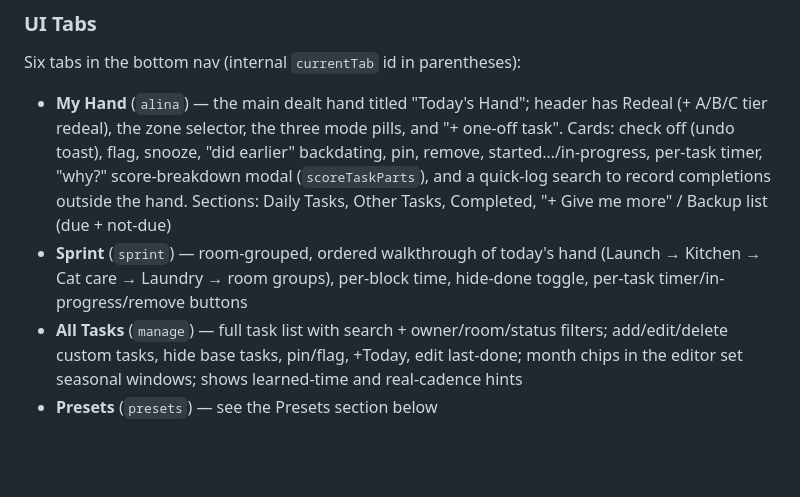
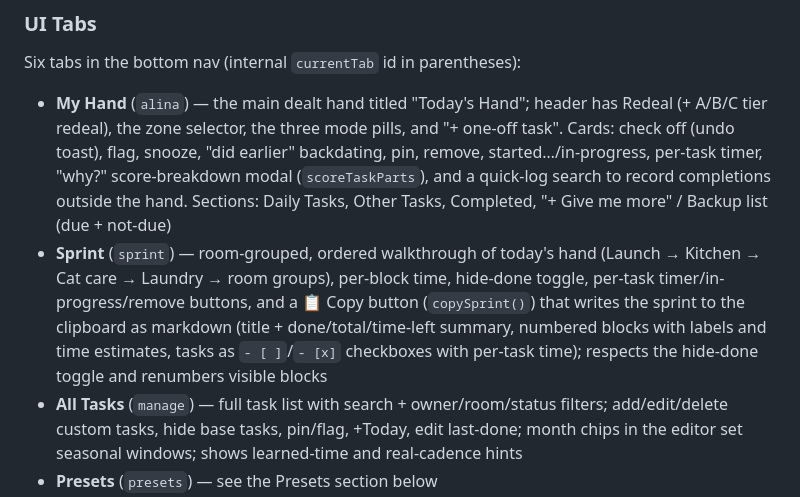
Before and after one commit to aluke0311/hometasks, a Markdown page: CLAUDE.md, the part around the change. GitHub-like rendering; blank space fills up the shorter version.

```diff
--- a/CLAUDE.md
+++ b/CLAUDE.md
@@ -105,7 +105,7 @@ Stored in `localStorage` as JSON under `STORAGE_KEY = 'hometasks_v8'`. Key field
 Six tabs in the bottom nav (internal `currentTab` id in parentheses):
 
 - **My Hand** (`alina`) — the main dealt hand titled "Today's Hand"; header has Redeal (+ A/B/C tier redeal), the zone selector, the three mode pills, and "+ one-off task". Cards: check off (undo toast), flag, snooze, "did earlier" backdating, pin, remove, started…/in-progress, per-task timer, "why?" score-breakdown modal (`scoreTaskParts`), and a quick-log search to record completions outside the hand. Sections: Daily Tasks, Other Tasks, Completed, "+ Give me more" / Backup list (due + not-due)
-- **Sprint** (`sprint`) — room-grouped, ordered walkthrough of today's hand (Launch → Kitchen → Cat care → Laundry → room groups), per-block time, hide-done toggle, per-task timer/in-progress/remove buttons
+- **Sprint** (`sprint`) — room-grouped, ordered walkthrough of today's hand (Launch → Kitchen → Cat care → Laundry → room groups), per-block time, hide-done toggle, per-task timer/in-progress/remove buttons, and a 📋 Copy button (`copySprint()`) that writes the sprint to the clipboard as markdown (title + done/total/time-left summary, numbered blocks with labels and time estimates, tasks as `- [ ]`/`- [x]` checkboxes with per-task time); respects the hide-done toggle and renumbers visible blocks
 - **All Tasks** (`manage`) — full task list with search + owner/room/status filters; add/edit/delete custom tasks, hide base tasks, pin/flag, +Today, edit last-done; month chips in the editor set seasonal windows; shows learned-time and real-cadence hints
 - **Presets** (`presets`) — see the Presets section below
 - **Stats** (`stats`) — This Week box (count/effort/streak/today), Budget Insight (suggests budget changes from median non-daily throughput, apply-only), 13-week activity heatmap, and full Completion Cadence list with due badges, +Today/flag, "set target Nd" adoption, and tap-name-to-edit. Real cadence (`cadenceInfo()`, colored `~Nd real`) also shows inline on My Hand and All Tasks cards
```
Also changed, not shown: DOCUMENTATION.md (+15 -7 lines).
